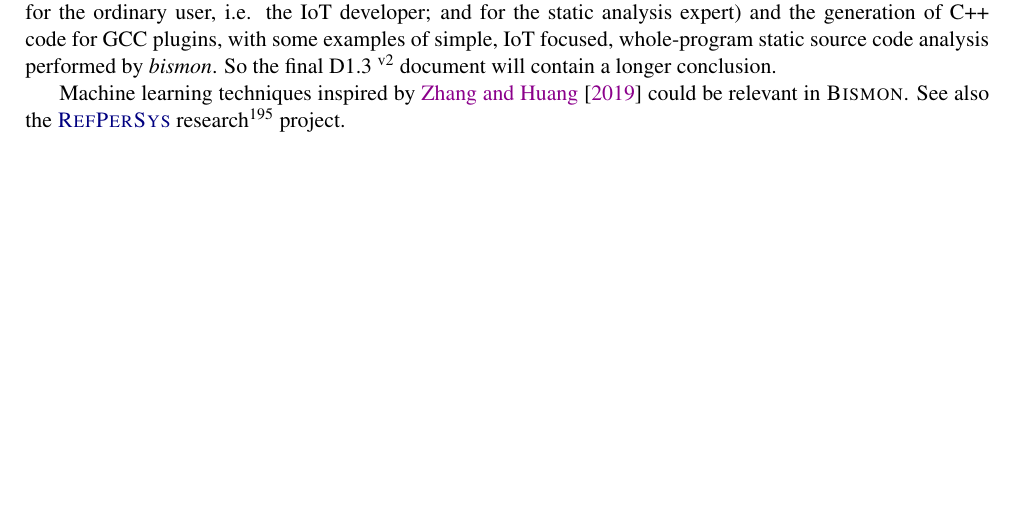
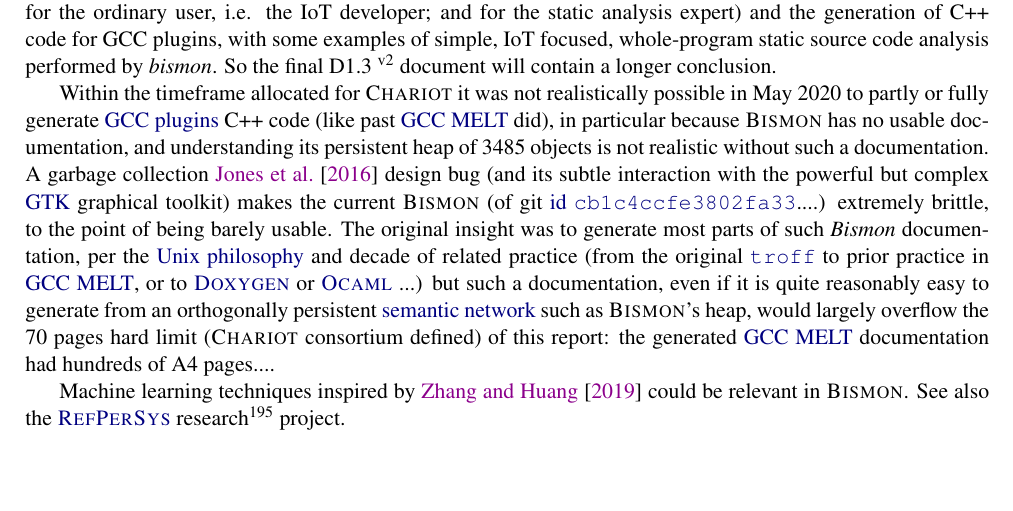
Before and after one commit to bstarynk/bismon, a LaTeX document (doc/bismon-chariot-doc.tex, which reads doc/conclus-bm.tex): part of page 48 of 64, cut so that both start at the same text. Compiled offline with pdfLaTeX; a LaTeX package or settings file that is missing is left out.

Commit message:
mention failure of generating documentation

```diff
--- a/doc/conclus-bm.tex
+++ b/doc/conclus-bm.tex
@@ -44,6 +44,36 @@
 analysis performed by \emph{bismon}. So the final
 D1.3~\textsuperscript{v2} document will contain a longer conclusion.
 
+Within the timeframe allocated for \textsc{Chariot} it was not
+realistically possible in May 2020 to partly or fully generate
+\href{https://gcc.gnu.org/onlinedocs/gccint/Plugins.html}{GCC plugins}
+C++ code (like past
+\href{http://starynkevitch.net/Basile/gcc-melt/}{GCC MELT} did), in
+particular because \textsc{Bismon} has no usable documentation, and
+understanding its persistent heap of 3485 objects is not realistic
+without such a documentation. A garbage collection
+\cite{Jones:2016:GC-handbook} design bug (and its subtle interaction
+with the powerful but complex \href{https://www.gtk.org/}{GTK}
+graphical toolkit) makes the current \textsc{Bismon} (of git
+\href{https://github.com/bstarynk/bismon/commit/cb1c4ccfe3802fa330d48fc97c2913943736ba2f}{id
+  \texttt{cb1c4ccfe3802fa33}}....) extremely brittle, to the point of
+being barely usable. The original insight was to generate most parts
+of such \emph{Bismon} documentation, per the
+\href{https://en.wikipedia.org/wiki/Unix_philosophy}{Unix philosophy}
+and decade of related practice (from the original
+\href{https://www.troff.org/}{\texttt{troff}} to prior practice in
+\href{http://starynkevitch.net/Basile/gcc-melt/}{GCC MELT}, or to
+\href{https://www.doxygen.nl/}{\textsc{Doxygen}} or
+\href{http://ocaml.org/}{\textsc{Ocaml}} ...) but such a
+documentation, even if it is quite reasonably easy to generate from an
+orthogonally persistent
+\href{https://en.wikipedia.org/wiki/Semantic_network}{semantic
+  network} such as \textsc{Bismon}'s heap, would largely overflow the
+70 pages hard limit (\textsc{Chariot} consortium defined) of this
+report: the generated
+\href{http://starynkevitch.net/Basile/gcc-melt/}{GCC MELT}
+documentation had hundreds of A4 pages....
+
 Machine learning techniques inspired by \cite{zhang:2019:learned}
 could be relevant in \textsc{Bismon}. See also the
 \href{http://refpersys.org/}{\textsc{RefPerSys}}
```
